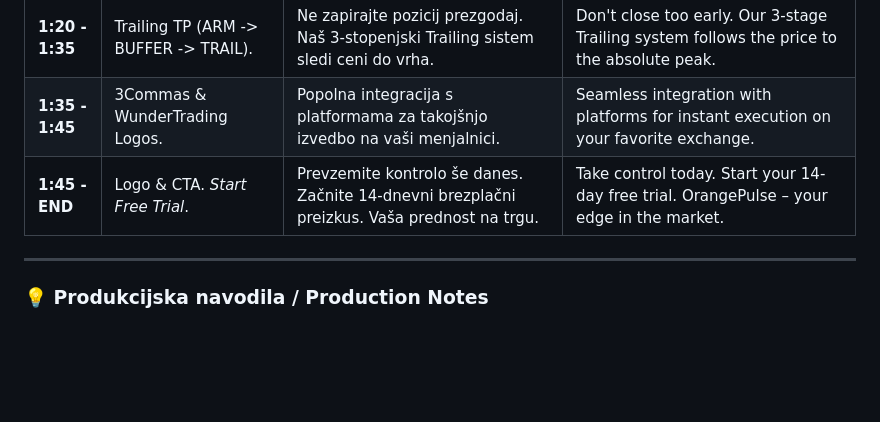
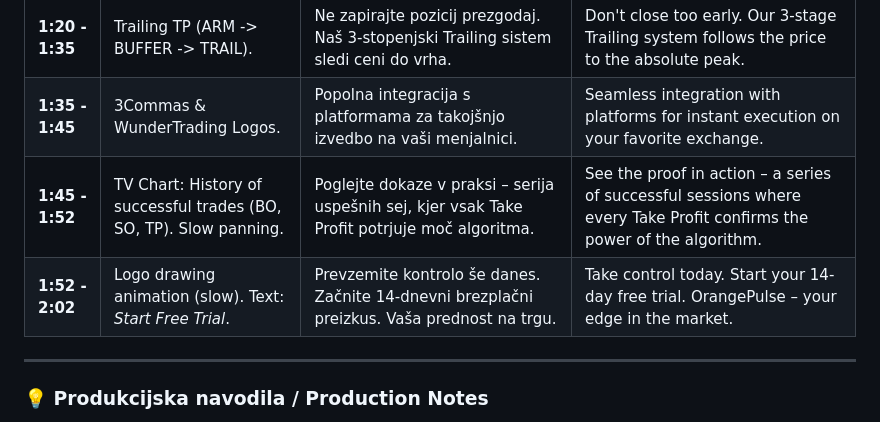
Before and after one commit to andro3131/OrangePulse, a Markdown page: OSTALO/YT Video Script 0.md, the part around one of its changes. GitHub-like rendering; blank space fills up the shorter version.

Commit message:
Restructure final video scenes: add trade history and slow logo drawing

```diff
--- a/OSTALO/YT Video Script 0.md
+++ b/OSTALO/YT Video Script 0.md
@@ -16,7 +16,8 @@ Ta datoteka vsebuje scenarij za promocijski video. Tabela je spodaj poravnana ta
 | **1:05 - 1:20** | Live Status Table. PnL & Fees.                | OrangePulse je vaš kontrolni center. Natančno sledenje provizijam za realen vpogled v profit. | OrangePulse is your command center. Precise tracking of fees for real profit insight.         |
 | **1:20 - 1:35** | Trailing TP (ARM -> BUFFER -> TRAIL).          | Ne zapirajte pozicij prezgodaj. Naš 3-stopenjski Trailing sistem sledi ceni do vrha.          | Don't close too early. Our 3-stage Trailing system follows the price to the absolute peak.     |
 | **1:35 - 1:45** | 3Commas & WunderTrading Logos.                 | Popolna integracija s platformama za takojšnjo izvedbo na vaši menjalnici.                    | Seamless integration with platforms for instant execution on your favorite exchange.          |
-| **1:45 - END**  | Logo & CTA. *Start Free Trial*.                | Prevzemite kontrolo še danes. Začnite 14-dnevni brezplačni preizkus. Vaša prednost na trgu.   | Take control today. Start your 14-day free trial. OrangePulse – your edge in the market.      |
+| **1:45 - 1:52** | TV Chart: History of successful trades (BO, SO, TP). Slow panning. | Poglejte dokaze v praksi – serija uspešnih sej, kjer vsak Take Profit potrjuje moč algoritma. | See the proof in action – a series of successful sessions where every Take Profit confirms the power of the algorithm. |
+| **1:52 - 2:02** | Logo drawing animation (slow). Text: *Start Free Trial*.                | Prevzemite kontrolo še danes. Začnite 14-dnevni brezplačni preizkus. Vaša prednost na trgu. | Take control today. Start your 14-day free trial. OrangePulse – your edge in the market. |
 
 ---
 
```
Also changed, not shown: other parts of OSTALO/YT Video Script 0.md (+1 -1 lines).
